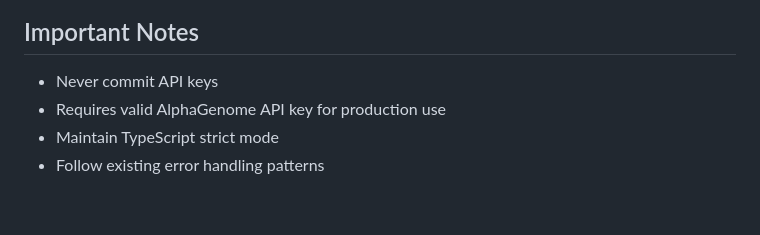
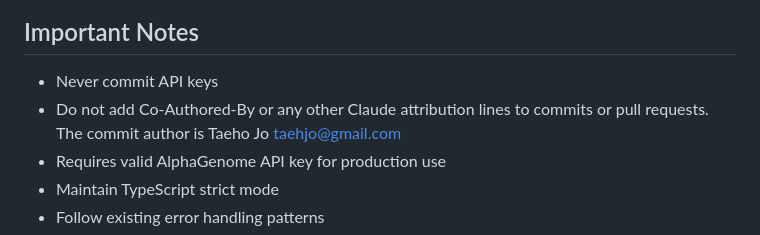
Before and after one commit to taehojo/alphagenome-mcp, a Markdown page: CLAUDE.md, the part around the change. Drawn GitHub-style; blank space fills up the shorter version.

Commit message:
docs(claude): no Claude attribution in commits or pull requests

```diff
--- a/CLAUDE.md
+++ b/CLAUDE.md
@@ -188,6 +188,7 @@ The Python bridge (`scripts/alphagenome_bridge.py`, with `scripts/atlas_actions.
 ## Important Notes
 
 - Never commit API keys
+- Do not add Co-Authored-By or any other Claude attribution lines to commits or pull requests. The commit author is Taeho Jo <taehjo@gmail.com>
 - Requires valid AlphaGenome API key for production use
 - Maintain TypeScript strict mode
 - Follow existing error handling patterns
```
Also changed, not shown: CHANGELOG.md (+1 -0 lines).
